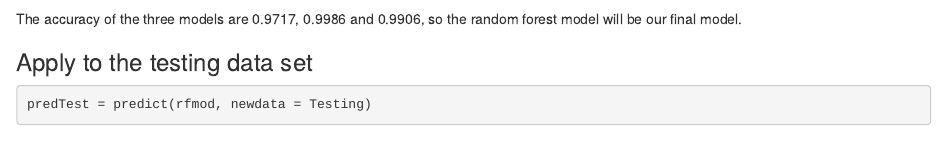
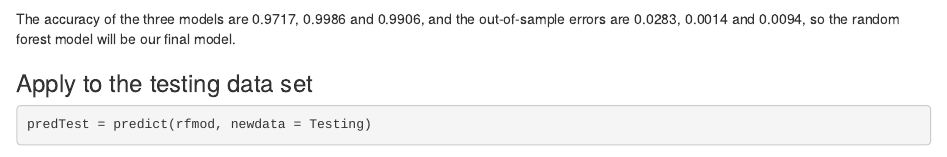
Before and after one commit to zdzd18/Practical-Machine-Learning, an R Markdown document (Practical ML Course Project.Rmd): the page in a window 1100 px wide, from 3920 px down. Rendered offline with R 4.5, knitr and Pandoc, with nearby package versions; some code elsewhere in the file could not run offline.

Commit message:
Update Practical ML Course Project.Rmd

````diff
--- a/Practical ML Course Project.Rmd
+++ b/Practical ML Course Project.Rmd
@@ -123,7 +123,7 @@ predGbm = predict(gbmmod, newdata = Validation)
 confusionMatrix(predGbm, Validation$classe)
 ```
 
-The accuracy of the three models are 0.9717, 0.9986 and 0.9906, so the random forest model will be our final model.
+The accuracy of the three models are 0.9717, 0.9986 and 0.9906, and the out-of-sample errors are 0.0283, 0.0014 and 0.0094, so the random forest model will be our final model.
 
 ### Apply to the testing data set
 ```{r }
````
